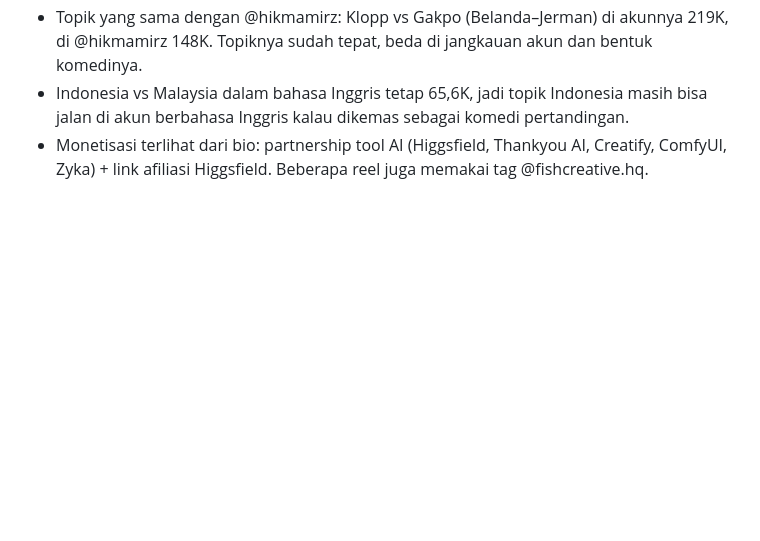
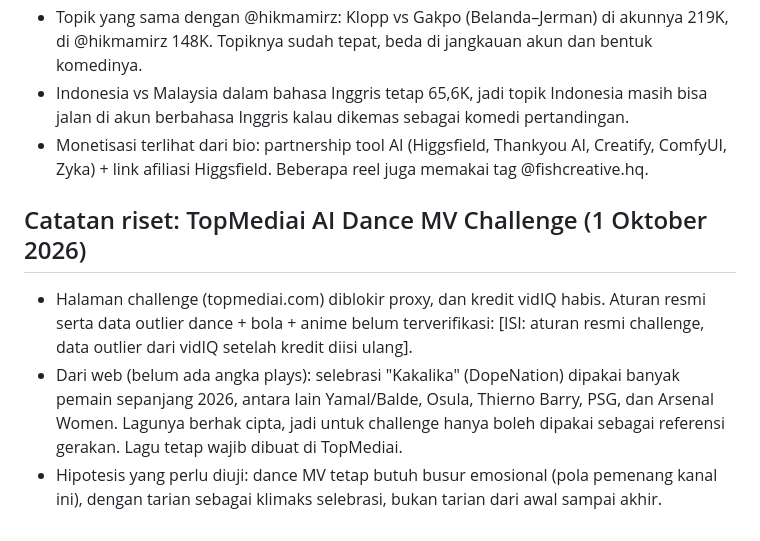
Before and after one commit to mhikmatyar/hikmamirz-tools, a Markdown page: .claude/profil/hikmamirz.md, the part around the change. Drawn GitHub-style; blank space fills up the shorter version.

Commit message:
Tambah catatan riset TopMediai AI Dance MV Challenge ke profil hikmamirz
Co-Authored-By: Claude Opus 5.5 <noreply@anthropic.com>
Claude-Session: https://claude.ai/code/session_013r6c7VaVbXoMYYqYwfoDQj

```diff
--- a/.claude/profil/hikmamirz.md
+++ b/.claude/profil/hikmamirz.md
@@ -37,3 +37,8 @@ Sumber: 12 reel terbaru di Instagram @hikmamirz (17–29 September 2026), diambi
 - Topik yang sama dengan @hikmamirz: Klopp vs Gakpo (Belanda–Jerman) di akunnya 219K, di @hikmamirz 148K. Topiknya sudah tepat, beda di jangkauan akun dan bentuk komedinya.
 - Indonesia vs Malaysia dalam bahasa Inggris tetap 65,6K, jadi topik Indonesia masih bisa jalan di akun berbahasa Inggris kalau dikemas sebagai komedi pertandingan.
 - Monetisasi terlihat dari bio: partnership tool AI (Higgsfield, Thankyou AI, Creatify, ComfyUI, Zyka) + link afiliasi Higgsfield. Beberapa reel juga memakai tag @fishcreative.hq.
+
+## Catatan riset: TopMediai AI Dance MV Challenge (1 Oktober 2026)
+- Halaman challenge (topmediai.com) diblokir proxy, dan kredit vidIQ habis. Aturan resmi serta data outlier dance + bola + anime belum terverifikasi: [ISI: aturan resmi challenge, data outlier dari vidIQ setelah kredit diisi ulang].
+- Dari web (belum ada angka plays): selebrasi "Kakalika" (DopeNation) dipakai banyak pemain sepanjang 2026, antara lain Yamal/Balde, Osula, Thierno Barry, PSG, dan Arsenal Women. Lagunya berhak cipta, jadi untuk challenge hanya boleh dipakai sebagai referensi gerakan. Lagu tetap wajib dibuat di TopMediai.
+- Hipotesis yang perlu diuji: dance MV tetap butuh busur emosional (pola pemenang kanal ini), dengan tarian sebagai klimaks selebrasi, bukan tarian dari awal sampai akhir.
```
